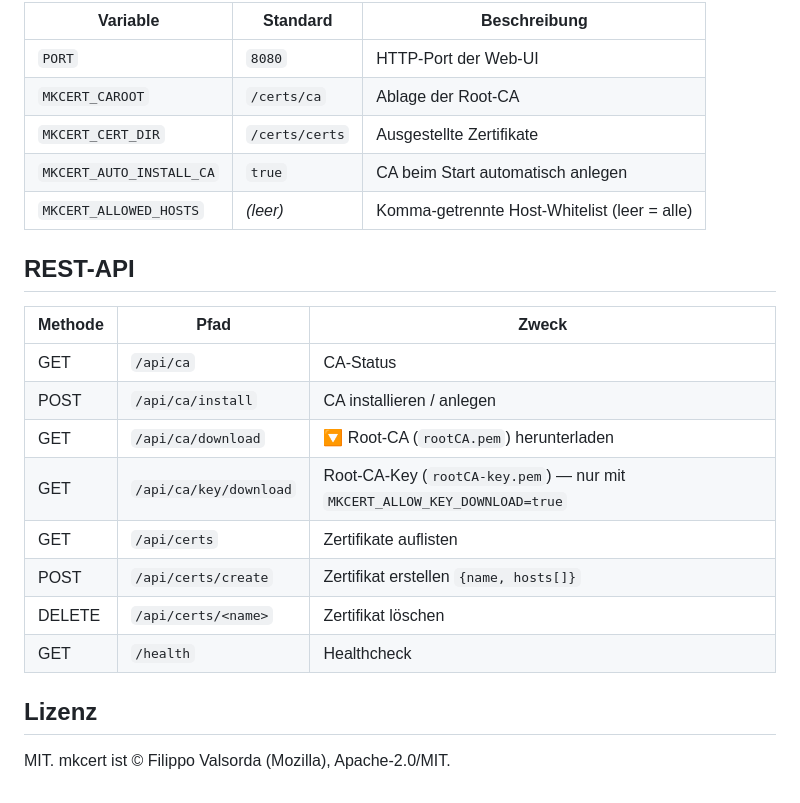
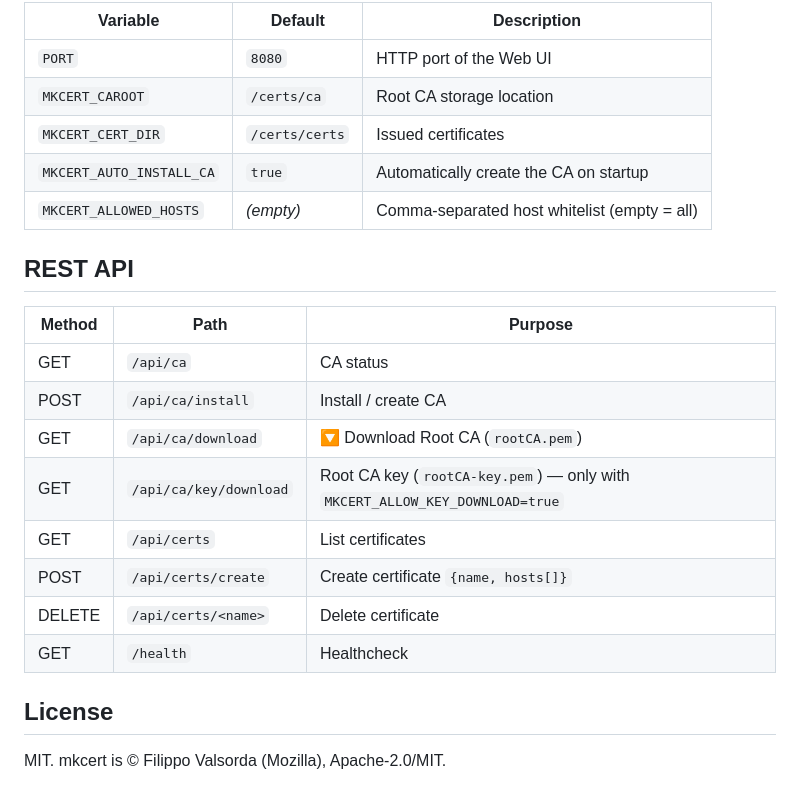
Before and after one commit to maschhoff/mkcertwebui, a Markdown page: README.md, the part around one of its changes. GitHub-like rendering.

```diff
--- a/README.md
+++ b/README.md
@@ -83,25 +83,25 @@ Details: siehe `templates/README-unraid.md`
 
-| Variable | Standard | Beschreibung |
-|----------|----------|--------------|
-| `PORT` | `8080` | HTTP-Port der Web-UI |
-| `MKCERT_CAROOT` | `/certs/ca` | Ablage der Root-CA |
-| `MKCERT_CERT_DIR` | `/certs/certs` | Ausgestellte Zertifikate |
-| `MKCERT_AUTO_INSTALL_CA` | `true` | CA beim Start automatisch anlegen |
-| `MKCERT_ALLOWED_HOSTS` | *(leer)* | Komma-getrennte Host-Whitelist (leer = alle) |
+| Variable                 | Default        | Description                                  |
+| ------------------------ | -------------- | -------------------------------------------- |
+| `PORT`                   | `8080`         | HTTP port of the Web UI                      |
+| `MKCERT_CAROOT`          | `/certs/ca`    | Root CA storage location                     |
+| `MKCERT_CERT_DIR`        | `/certs/certs` | Issued certificates                          |
+| `MKCERT_AUTO_INSTALL_CA` | `true`         | Automatically create the CA on startup       |
+| `MKCERT_ALLOWED_HOSTS`   | *(empty)*      | Comma-separated host whitelist (empty = all) |
 
-## REST-API
+## REST API
 
-| Methode | Pfad | Zweck |
-|---------|------|-------|
-| GET | `/api/ca` | CA-Status |
-| POST | `/api/ca/install` | CA installieren / anlegen |
-| GET | `/api/ca/download` | 🔽 Root-CA (`rootCA.pem`) herunterladen |
-| GET | `/api/ca/key/download` | Root-CA-Key (`rootCA-key.pem`) — nur mit `MKCERT_ALLOW_KEY_DOWNLOAD=true` |
-| GET | `/api/certs` | Zertifikate auflisten |
-| POST | `/api/certs/create` | Zertifikat erstellen `{name, hosts[]}` |
-| DELETE | `/api/certs/<name>` | Zertifikat löschen |
-| GET | `/health` | Healthcheck |
+| Method | Path                   | Purpose                                                                     |
+| ------ | ---------------------- | --------------------------------------------------------------------------- |
+| GET    | `/api/ca`              | CA status                                                                   |
+| POST   | `/api/ca/install`      | Install / create CA                                                         |
+| GET    | `/api/ca/download`     | 🔽 Download Root CA (`rootCA.pem`)                                          |
+| GET    | `/api/ca/key/download` | Root CA key (`rootCA-key.pem`) — only with `MKCERT_ALLOW_KEY_DOWNLOAD=true` |
+| GET    | `/api/certs`           | List certificates                                                           |
+| POST   | `/api/certs/create`    | Create certificate `{name, hosts[]}`                                        |
+| DELETE | `/api/certs/<name>`    | Delete certificate                                                          |
+| GET    | `/health`              | Healthcheck                                                                 |
 
-## Lizenz
+## License
 
-MIT. mkcert ist © Filippo Valsorda (Mozilla), Apache-2.0/MIT.
+MIT. mkcert is © Filippo Valsorda (Mozilla), Apache-2.0/MIT.
```
Also changed, not shown: other parts of README.md (+36 -36 lines).
